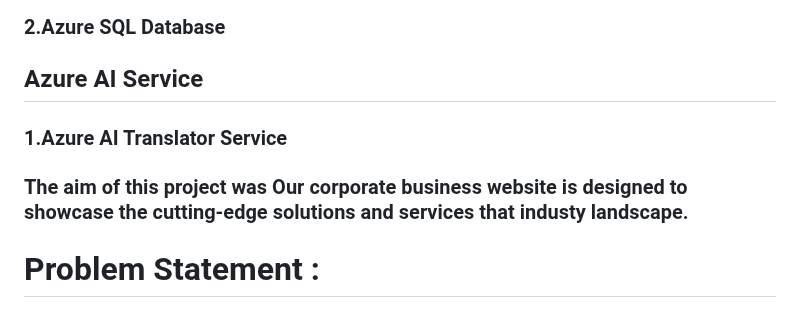
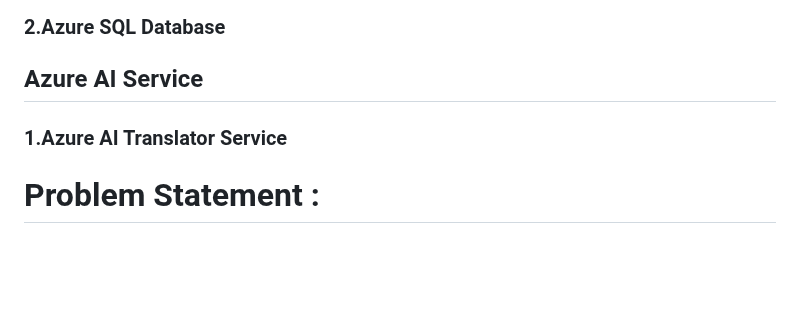
Before and after one commit to gaikwadjk/translateXperts, a Markdown page: README.md, the part around one of its changes. GitHub-like rendering; blank space fills up the shorter version.

```diff
--- a/README.md
+++ b/README.md
@@ -16,7 +16,7 @@
 
  ## Azure AI Service
   ### 1.Azure AI Translator Service
-   ### The aim of this project was Our corporate business website is designed to showcase the cutting-edge solutions and services that industy landscape.
+
 # Problem Statement :
    ####  In our increasingly more interconnected global, the need for seamless verbal exchange throughout language boundaries is extra important than ever. The assignment lies in offering a consumer-friendly platform wherein people can without difficulty translate content while maintaining a report in their interactions. The possibility is to create an green, scalable solution that addresses language translation desires and complements consumer revel in with the aid of incorporating recent search records.
 # Project Description
```
Also changed, not shown: other parts of README.md (+6 -6 lines).
